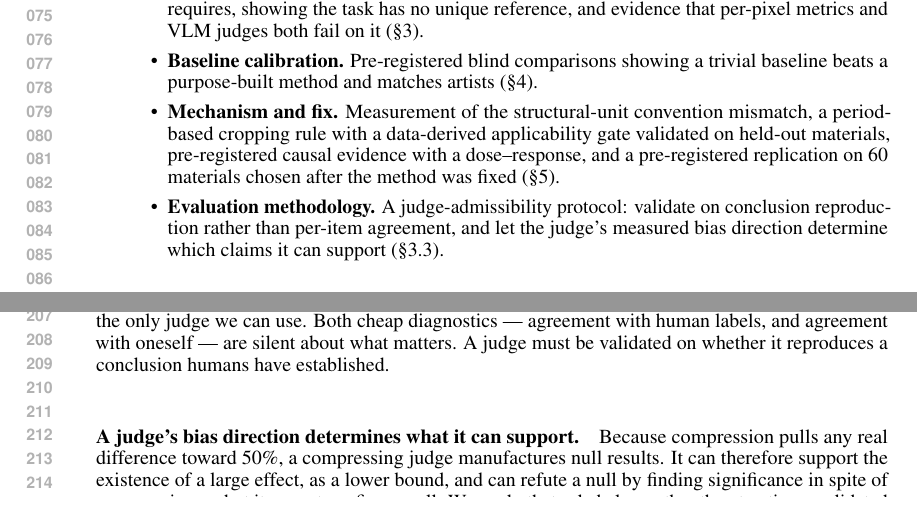
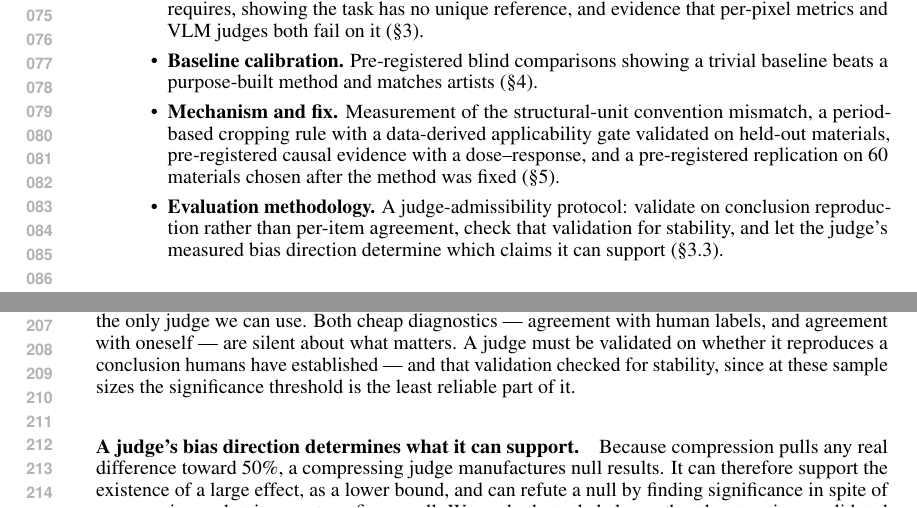
Before and after one commit to dd3xp/texture, a LaTeX paper (paper/main.tex): two parts of pages 2 and 4 of 14, joined at a grey line, cut so that both start at the same text. Compiled offline with pdfLaTeX.

Commit message:
The judge protocol was missing the step B22 showed it needs
Section 3.3 argues a judge must be validated on whether it reproduces a human
conclusion. B22 showed that validation is itself unstable at these sample
sizes -- the significance threshold it turns on holds in 54% of resamples
while the effect-retention ordering holds in 83% -- so the protocol as stated
was incomplete. It now says the validation must be checked for stability, and
which part of it is least reliable. Mirrored in the contributions list, where
a reviewer meets the protocol first.

Verified with page_check.py rather than the endoflimit label: body still ends
on page 9. Supplementary regenerated after the commit's code changes.

Co-Authored-By: Claude Opus 5 <noreply@anthropic.com>

```diff
--- a/paper/main.tex
+++ b/paper/main.tex
@@ -114,8 +114,9 @@ account, which then passed a second pre-registered test (\S\ref{sec:falsify}).
   evidence with a dose--response, and a pre-registered replication on 60
   materials chosen after the method was fixed (\S\ref{sec:mechanism}).
 \item \textbf{Evaluation methodology.} A judge-admissibility protocol:
-  validate on conclusion reproduction rather than per-item agreement, and let
-  the judge's measured bias direction determine which claims it can support
+  validate on conclusion reproduction rather than per-item agreement, check
+  that validation for stability, and let the judge's measured bias direction
+  determine which claims it can support
   (\S\ref{sec:judges}).
 \end{itemize}
 
@@ -263,7 +264,9 @@ Nor is stability. Ranked by order-swap consistency the order reverses:
 clearing the top of the published range, while the two below it include the
 only judge we can use. Both cheap diagnostics --- agreement with human labels,
 and agreement with oneself --- are silent about what matters. A judge must be
-validated on whether it reproduces a conclusion humans have established.
+validated on whether it reproduces a conclusion humans have established --- and
+that validation checked for stability, since at these sample sizes the
+significance threshold is the least reliable part of it.
 
 \paragraph{A judge's bias direction determines what it can support.} Because
 compression pulls any real difference toward 50\%, a compressing judge
```
Also changed, not shown: paper/main.pdf.
